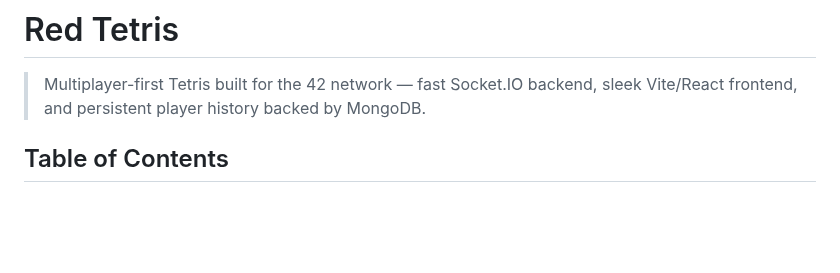
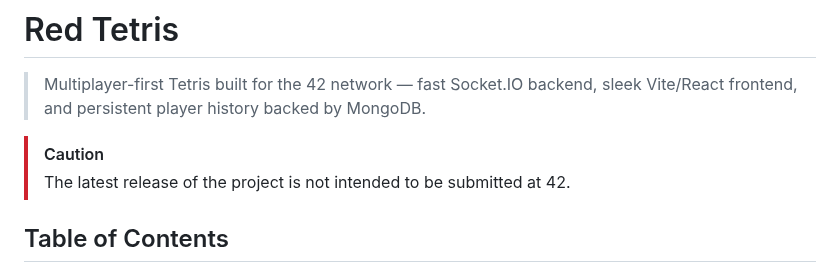
Before and after one commit to okbrandon/red-tetris, a Markdown page: README.md, the part around the change. Drawn GitHub-style; blank space fills up the shorter version.

Commit message:
chore(readme): add caution note about project submission
- added caution note regarding project submission.

```diff
--- a/README.md
+++ b/README.md
@@ -1,6 +1,9 @@
 # Red Tetris
 
 > Multiplayer-first Tetris built for the 42 network — fast Socket.IO backend, sleek Vite/React frontend, and persistent player history backed by MongoDB.
+
+> [!CAUTION]
+> The latest release of the project is not intended to be submitted at 42.
 
 ## Table of Contents
 - [Overview](#overview)
```
